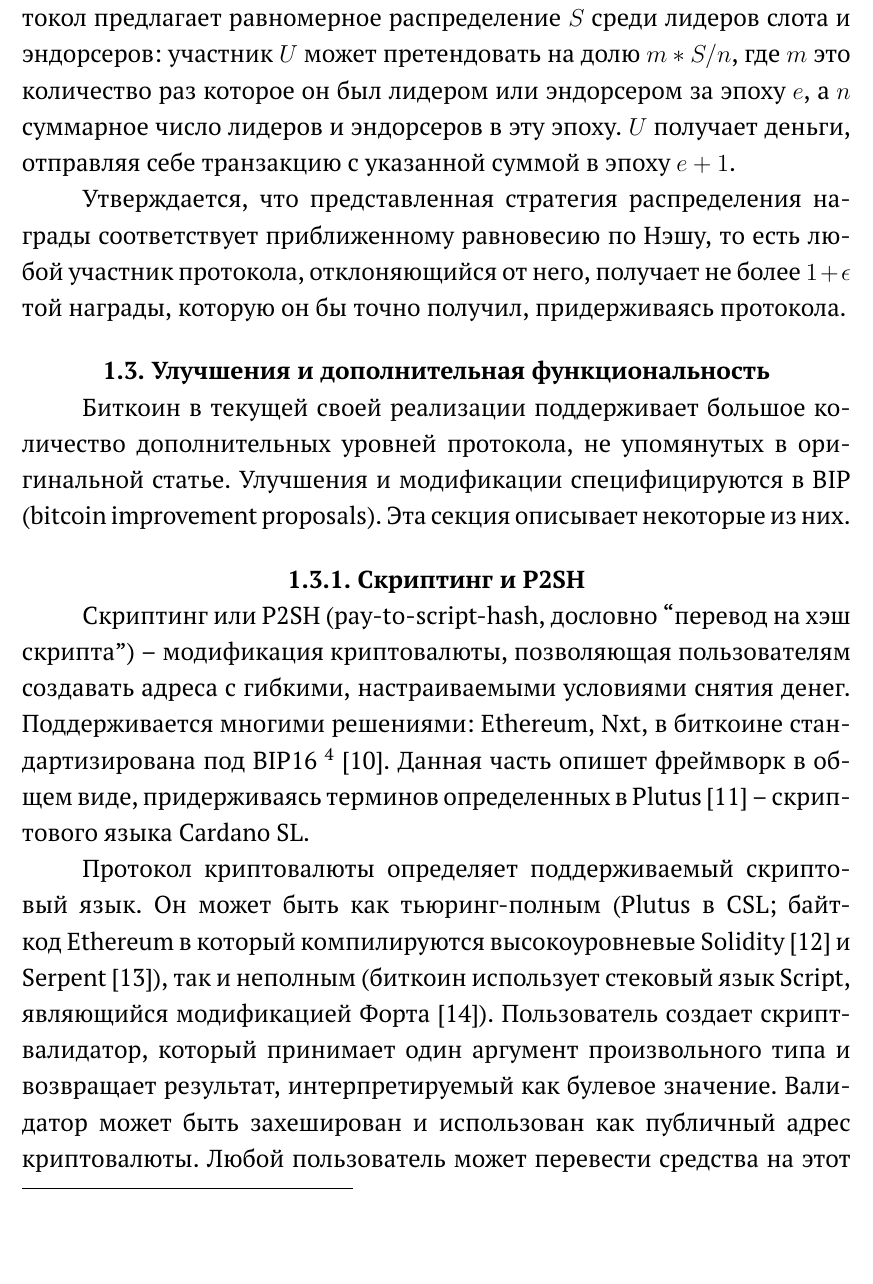
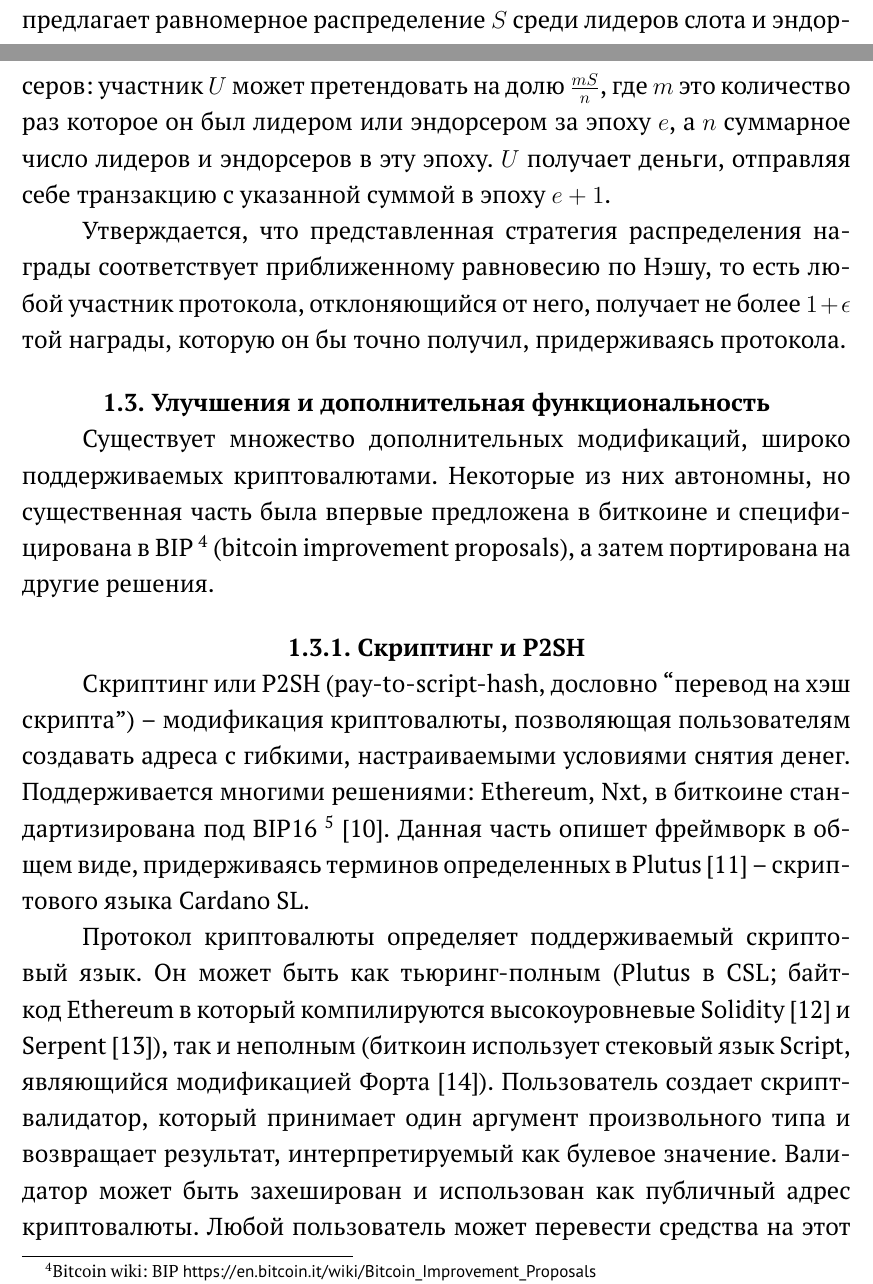
Before and after one commit to volhovM/thesis-bs-itmo, a LaTeX thesis (thesis.tex): part of page 15 of 39 before the commit and two parts of pages 14 and 15 of 39 after it, the two joined at a grey line, cut so that both start at the same text, the shorter picture padded with empty space. Compiled offline with pdfLaTeX; a LaTeX package or settings file that is missing is left out.

Commit message:
Cosmetics

```diff
--- a/thesis.tex
+++ b/thesis.tex
@@ -395,7 +395,7 @@ $[4k\cdots6k-1]$) и фаза восстановления (слоты $[8k\cdot
 выходов и входов транзакции. Это значение и называется комиссией. Все
 комиссии за эпоху $e$ суммируются, получая значение $S$. Протокол
 предлагает равномерное распределение $S$ среди лидеров слота и
-эндорсеров: участник $U$ может претендовать на долю $m * S / n$, где
+эндорсеров: участник $U$ может претендовать на долю $\frac{m S}{n}$, где
 $m$ это количество раз которое он был лидером или эндорсером за эпоху
 $e$, а $n$ суммарное число лидеров и эндорсеров в эту эпоху. $U$
 получает деньги, отправляя себе транзакцию с указанной суммой в эпоху
@@ -408,10 +408,13 @@ $e+1$.
 
 \section{Улучшения и дополнительная функциональность}
 
-Биткоин в текущей своей реализации поддерживает большое количество
-дополнительных уровней протокола, не упомянутых в оригинальной
-статье. Улучшения и модификации специфицируются в BIP (bitcoin
-improvement proposals). Эта секция описывает некоторые из них.
+Существует множество дополнительных модификаций, широко поддерживаемых
+криптовалютами. Некоторые из них автономны, но существенная часть была
+впервые предложена в биткоине и специфицирована в
+BIP \footnote{Bitcoin wiki: BIP
+\url{https://en.bitcoin.it/wiki/Bitcoin_Improvement_Proposals}}
+(bitcoin improvement proposals), а затем портирована на другие
+решения.
 
 \subsection{Скриптинг и P2SH}
 
```
Also changed, not shown: thesis.tex (8 more changed lines).
